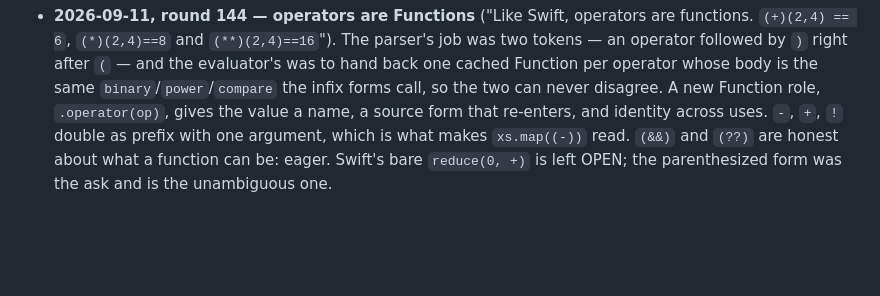
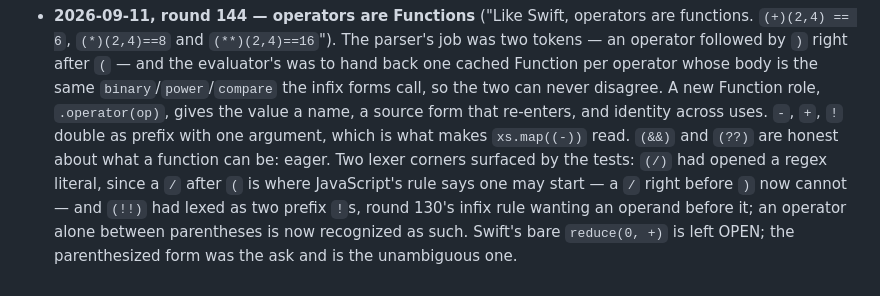
Before and after one commit to dankogai/swiftalk, a Markdown page: Dialogue.md, the part around the change. Rendered like a GitHub page; blank space fills up the shorter version.

Commit message:
Round 144: Dialogue notes the two lexer corners, (/) and (!!)
Co-Authored-By: Claude Fable 5.1 <noreply@anthropic.com>

```diff
--- a/Dialogue.md
+++ b/Dialogue.md
@@ -2059,6 +2059,11 @@ the history. (Moved out of Design.md in round 65.)
   value a name, a source form that re-enters, and identity across
   uses. `-`, `+`, `!` double as prefix with one argument, which is
   what makes `xs.map((-))` read. `(&&)` and `(??)` are honest about
-  what a function can be: eager. Swift's bare `reduce(0, +)` is left
-  OPEN; the parenthesized form was the ask and is the unambiguous
-  one.
+  what a function can be: eager. Two lexer corners surfaced by the
+  tests: `(/)` had opened a regex literal, since a `/` after `(` is
+  where JavaScript's rule says one may start — a `/` right before `)`
+  now cannot — and `(!!)` had lexed as two prefix `!`s, round 130's
+  infix rule wanting an operand before it; an operator alone between
+  parentheses is now recognized as such. Swift's bare `reduce(0, +)`
+  is left OPEN; the parenthesized form was the ask and is the
+  unambiguous one.
```
